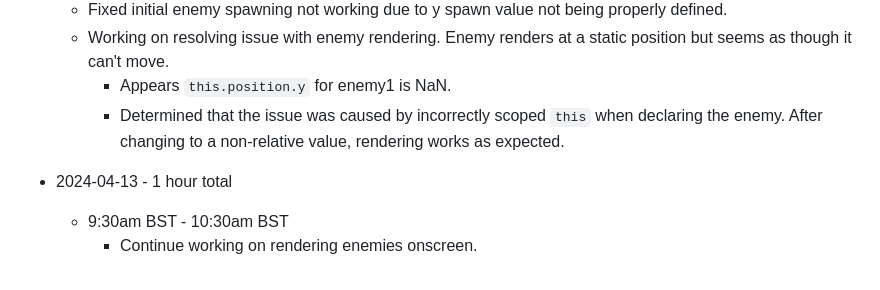
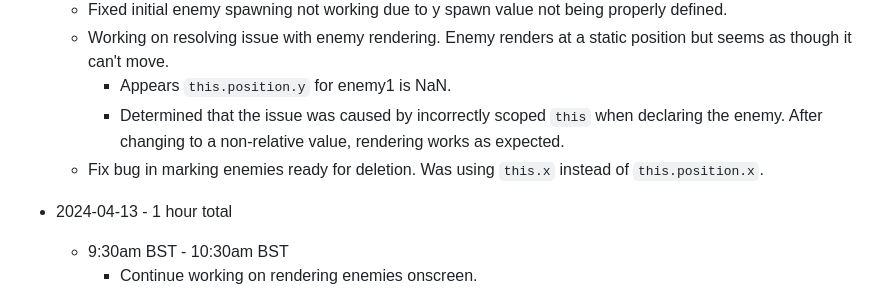
Before and after one commit to mejia-dev/epicodus-capstone-mvp, a Markdown page: Timetracker.md, the part around the change. Drawn GitHub-style.

Commit message:
Update Timetracker

```diff
--- a/Timetracker.md
+++ b/Timetracker.md
@@ -14,6 +14,7 @@
   * Working on resolving issue with enemy rendering. Enemy renders at a static position but seems as though it can't move.
     * Appears `this.position.y` for enemy1 is NaN.
     * Determined that the issue was caused by incorrectly scoped `this` when declaring the enemy. After changing to a non-relative value, rendering works as expected.
+  * Fix bug in marking enemies ready for deletion. Was using `this.x` instead of `this.position.x`.
 
 * 2024-04-13 - 1 hour total
   * 9:30am BST - 10:30am BST
```
